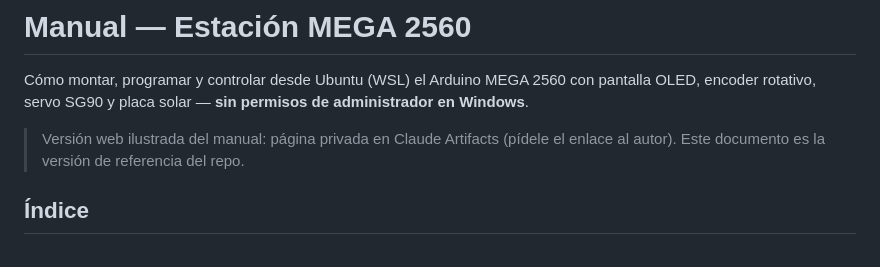
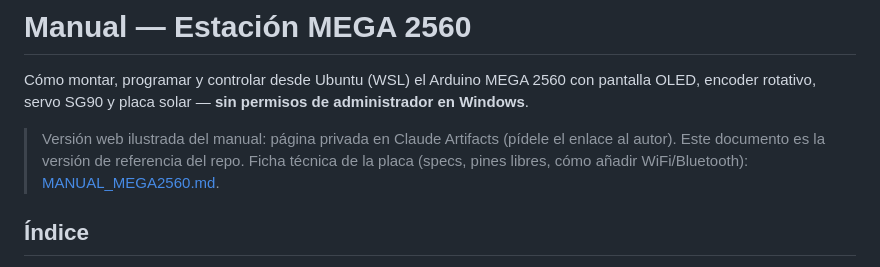
Before and after one commit to serginio1981/test, a Markdown page: arduino/MANUAL.md, the part around the change. GitHub-like rendering.

```diff
--- a/arduino/MANUAL.md
+++ b/arduino/MANUAL.md
@@ -6,6 +6,8 @@ administrador en Windows**.
 
 > Versión web ilustrada del manual: página privada en Claude Artifacts
 > (pídele el enlace al autor). Este documento es la versión de referencia del repo.
+> Ficha técnica de la placa (specs, pines libres, cómo añadir WiFi/Bluetooth):
+> [MANUAL_MEGA2560.md](MANUAL_MEGA2560.md).
 
 ## Índice
 
```
Also changed, not shown: arduino/MANUAL_MEGA2560.md (added, +122 -0 lines), arduino/README.md (+3 -0 lines).
